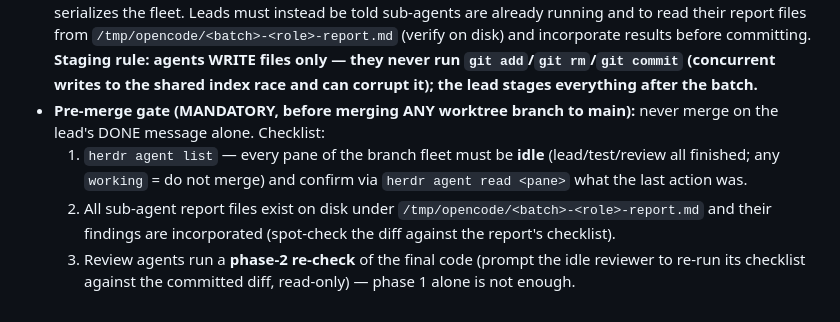
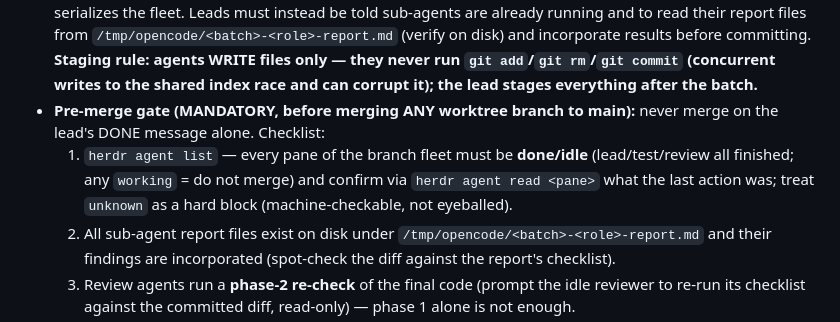
Before and after one commit to RizkiHerdaID/coffee-shop, a Markdown page: AGENTS.md, the part around the change. GitHub-like rendering.

```diff
--- a/AGENTS.md
+++ b/AGENTS.md
@@ -109,7 +109,7 @@ curl -s -o /dev/null -w "%{http_code}\n" https://coffee.rizkilab.my.id/
   - *Tiny S tasks*: **lead alone** — close spare panes (~700MB RAM each).
 - **Simultaneous dispatch (MANDATORY): ALL agents of a batch must be prompted at dispatch time, in parallel — never sequential.** Test agents write tests from the contract file while the lead implements (tests may fail until implementation lands — expected, they report which fail); review agents do contract-validation against the current codebase immediately. Do NOT tell a lead "implement first, then delegate" — that serializes the fleet. Leads must instead be told sub-agents are already running and to read their report files from `/tmp/opencode/<batch>-<role>-report.md` (verify on disk) and incorporate results before committing. **Staging rule: agents WRITE files only — they never run `git add`/`git rm`/`git commit` (concurrent writes to the shared index race and can corrupt it); the lead stages everything after the batch.**
 - **Pre-merge gate (MANDATORY, before merging ANY worktree branch to main):** never merge on the lead's DONE message alone. Checklist:
-  1. `herdr agent list` — every pane of the branch fleet must be **idle** (lead/test/review all finished; any `working` = do not merge) and confirm via `herdr agent read <pane>` what the last action was.
+  1. `herdr agent list` — every pane of the branch fleet must be **done/idle** (lead/test/review all finished; any `working` = do not merge) and confirm via `herdr agent read <pane>` what the last action was; treat `unknown` as a hard block (machine-checkable, not eyeballed).
   2. All sub-agent report files exist on disk under `/tmp/opencode/<batch>-<role>-report.md` and their findings are incorporated (spot-check the diff against the report's checklist).
   3. Review agents run a **phase-2 re-check** of the final code (prompt the idle reviewer to re-run its checklist against the committed diff, read-only) — phase 1 alone is not enough.
   4. `git status` of the worktree must be clean except the expected commits (`git log main..branch` reviewed); no dangling uncommitted work.
```
Also changed, not shown: docs/workflow.md (+2 -1 lines), 1 other file.
